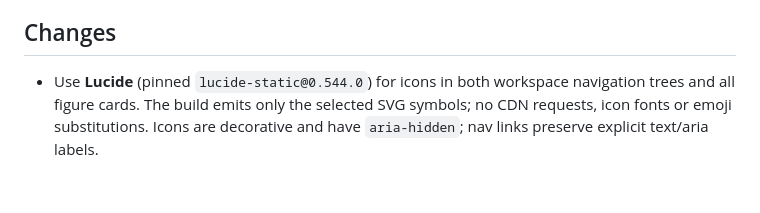
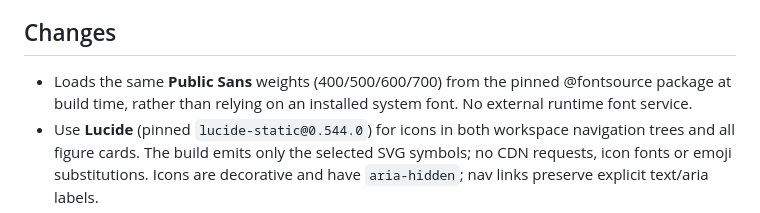
Before and after one commit to dbauto/thryvems-console, a Markdown page: plan/ui-redesign-dna-20261025.md, the part around the change. Rendered like a GitHub page; blank space fills up the shorter version.

Commit message:
Document canonical Public Sans font parity

```diff
--- a/plan/ui-redesign-dna-20261025.md
+++ b/plan/ui-redesign-dna-20261025.md
@@ -18,6 +18,7 @@
 
 ## Changes
 
+- Loads the same **Public Sans** weights (400/500/600/700) from the pinned @fontsource package at build time, rather than relying on an installed system font. No external runtime font service.
 - Use **Lucide** (pinned `lucide-static@0.544.0`) for icons in both workspace navigation trees and all figure cards. The build emits only the selected SVG symbols; no CDN requests, icon fonts or emoji substitutions. Icons are decorative and have `aria-hidden`; nav links preserve explicit text/aria labels.
 - Uses the **existing official vector mark** copied from the canonical frontend `app/public/thryvems-mark.svg` instead of the placeholder letter T. A separate console sidebar logo PR #3 is open and must be reconciled without discarding the approved official asset. Sidebar collapses to icons and expands on demand; mobile continues using the existing accessible mobile navigation. Does not change the menu, its order or wording.
 - Align page hierarchy, sections, KPI cards, compact rows, borders, status design, responsive behavior and focus with existing ThryveMS token surfaces.
```
